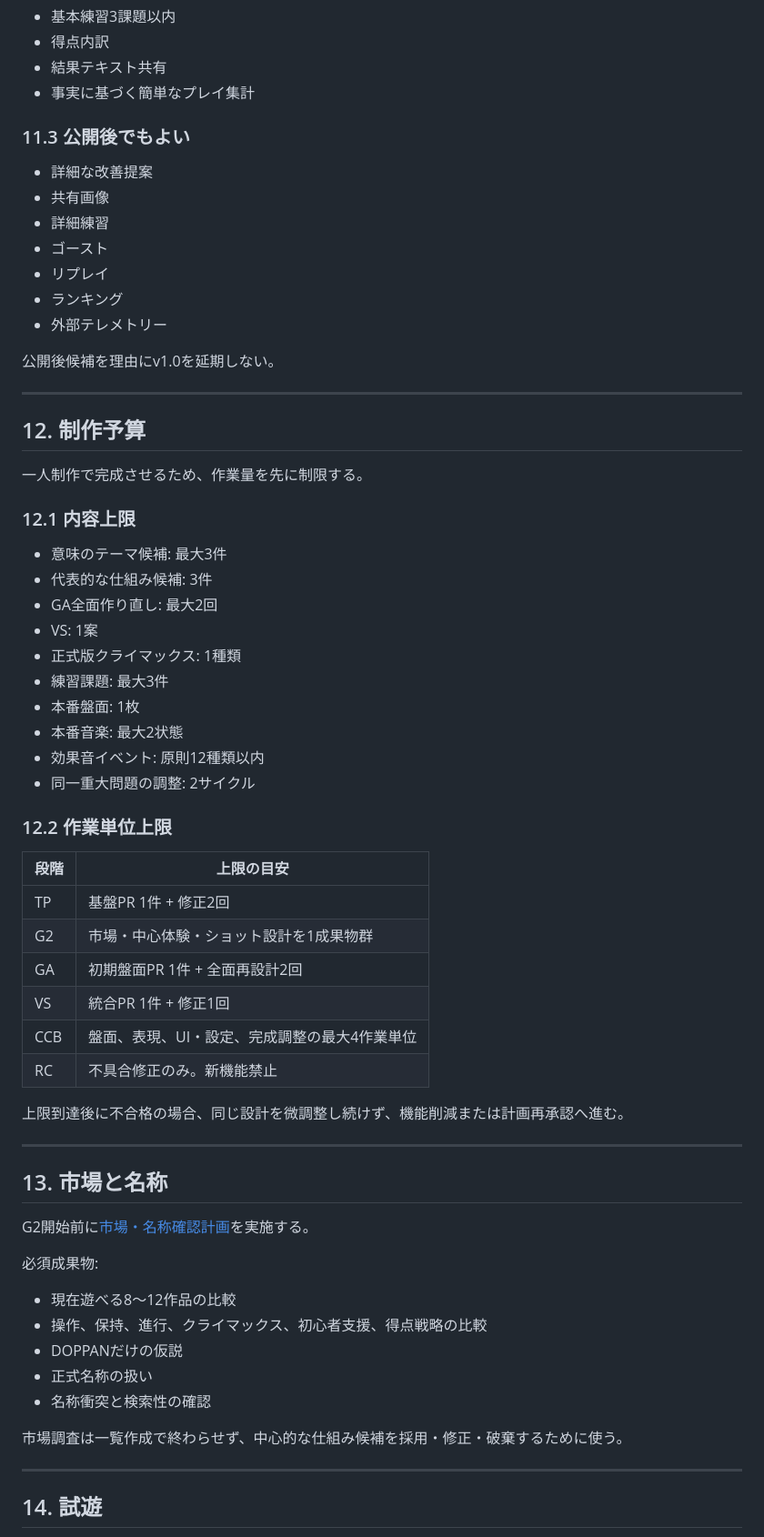
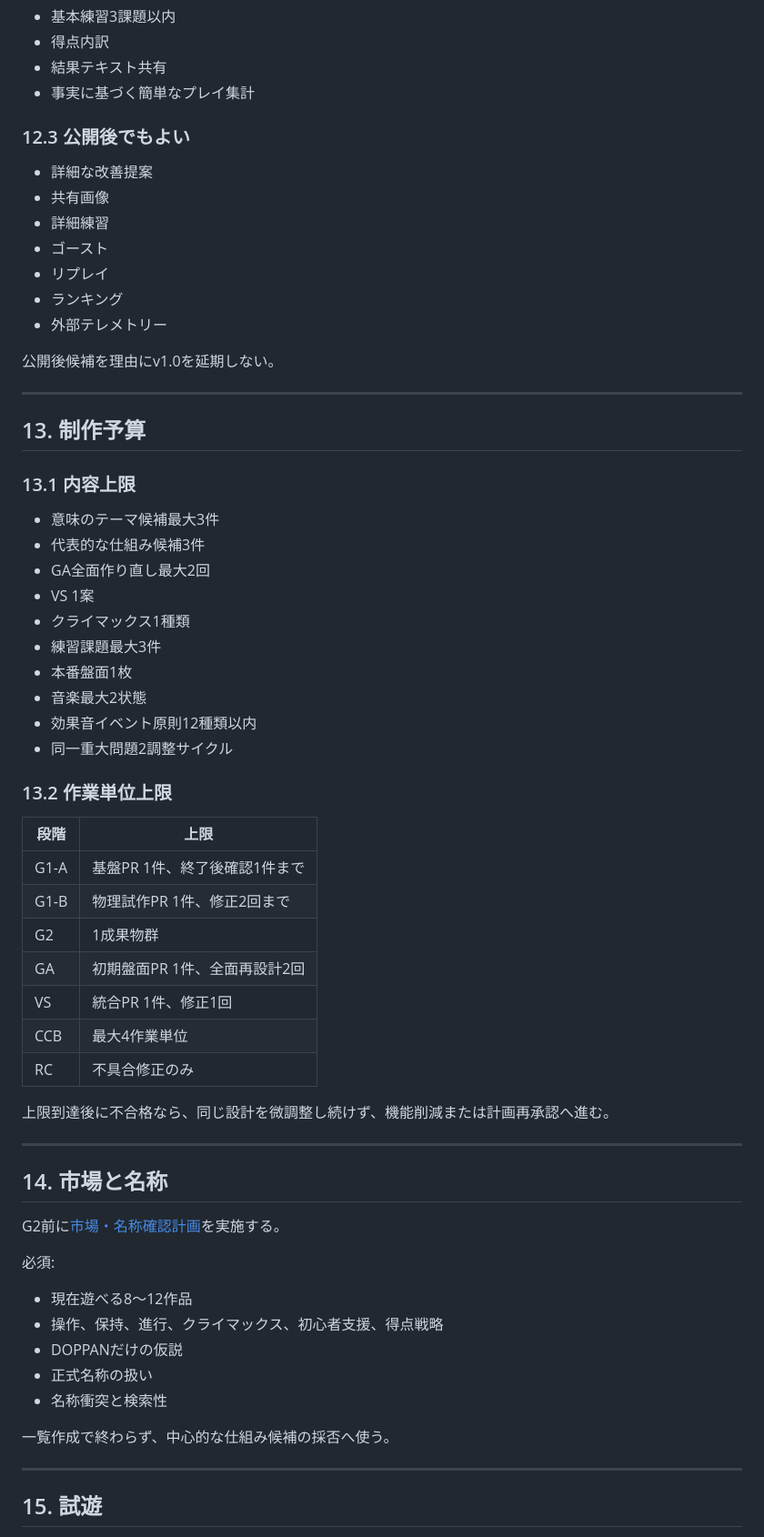
Before and after one commit to chameleonjp-lab/doppan, a Markdown page: docs/GAME_PRODUCTION_PLAN.md, the part around one of its changes. Shown at 91% size. Rendered like a GitHub page.

```diff
--- a/docs/GAME_PRODUCTION_PLAN.md
+++ b/docs/GAME_PRODUCTION_PLAN.md
@@ -316,7 +336,7 @@ G2成果物には、候補3案、比較点、採用理由、捨てた理由、
 - 結果テキスト共有
 - 事実に基づく簡単なプレイ集計
 
-### 11.3 公開後でもよい
+### 12.3 公開後でもよい
 
 - 詳細な改善提案
 - 共有画像
@@ -330,53 +350,52 @@ G2成果物には、候補3案、比較点、採用理由、捨てた理由、
 
 ---
 
-## 12. 制作予算
+## 13. 制作予算
 
-一人制作で完成させるため、作業量を先に制限する。
+### 13.1 内容上限
 
-### 12.1 内容上限
+- 意味のテーマ候補最大3件
+- 代表的な仕組み候補3件
+- GA全面作り直し最大2回
+- VS 1案
+- クライマックス1種類
+- 練習課題最大3件
+- 本番盤面1枚
+- 音楽最大2状態
+- 効果音イベント原則12種類以内
+- 同一重大問題2調整サイクル
 
-- 意味のテーマ候補: 最大3件
-- 代表的な仕組み候補: 3件
-- GA全面作り直し: 最大2回
-- VS: 1案
-- 正式版クライマックス: 1種類
-- 練習課題: 最大3件
-- 本番盤面: 1枚
-- 本番音楽: 最大2状態
-- 効果音イベント: 原則12種類以内
-- 同一重大問題の調整: 2サイクル
+### 13.2 作業単位上限
 
-### 12.2 作業単位上限
+| 段階 | 上限 |
+|---|---|
+| G1-A | 基盤PR 1件、終了後確認1件まで |
+| G1-B | 物理試作PR 1件、修正2回まで |
+| G2 | 1成果物群 |
+| GA | 初期盤面PR 1件、全面再設計2回 |
+| VS | 統合PR 1件、修正1回 |
+| CCB | 最大4作業単位 |
+| RC | 不具合修正のみ |
 
-| 段階 | 上限の目安 |
-|---|---|
-| TP | 基盤PR 1件 + 修正2回 |
-| G2 | 市場・中心体験・ショット設計を1成果物群 |
-| GA | 初期盤面PR 1件 + 全面再設計2回 |
-| VS | 統合PR 1件 + 修正1回 |
-| CCB | 盤面、表現、UI・設定、完成調整の最大4作業単位 |
-| RC | 不具合修正のみ。新機能禁止 |
-
-上限到達後に不合格の場合、同じ設計を微調整し続けず、機能削減または計画再承認へ進む。
+上限到達後に不合格なら、同じ設計を微調整し続けず、機能削減または計画再承認へ進む。
 
 ---
 
-## 13. 市場と名称
+## 14. 市場と名称
 
-G2開始前に[市場・名称確認計画](./MARKET_AND_NAME_REVIEW.md)を実施する。
+G2前に[市場・名称確認計画](./MARKET_AND_NAME_REVIEW.md)を実施する。
 
-必須成果物:
+必須:
 
-- 現在遊べる8〜12作品の比較
-- 操作、保持、進行、クライマックス、初心者支援、得点戦略の比較
+- 現在遊べる8〜12作品
+- 操作、保持、進行、クライマックス、初心者支援、得点戦略
 - DOPPANだけの仮説
 - 正式名称の扱い
-- 名称衝突と検索性の確認
+- 名称衝突と検索性
 
-市場調査は一覧作成で終わらせず、中心的な仕組み候補を採用・修正・破棄するために使う。
+一覧作成で終わらず、中心的な仕組み候補の採否へ使う。
 
 ---
 
-## 14. 試遊
+## 15. 試遊
 
```
Also changed, not shown: other parts of docs/GAME_PRODUCTION_PLAN.md (+236 -190 lines).
